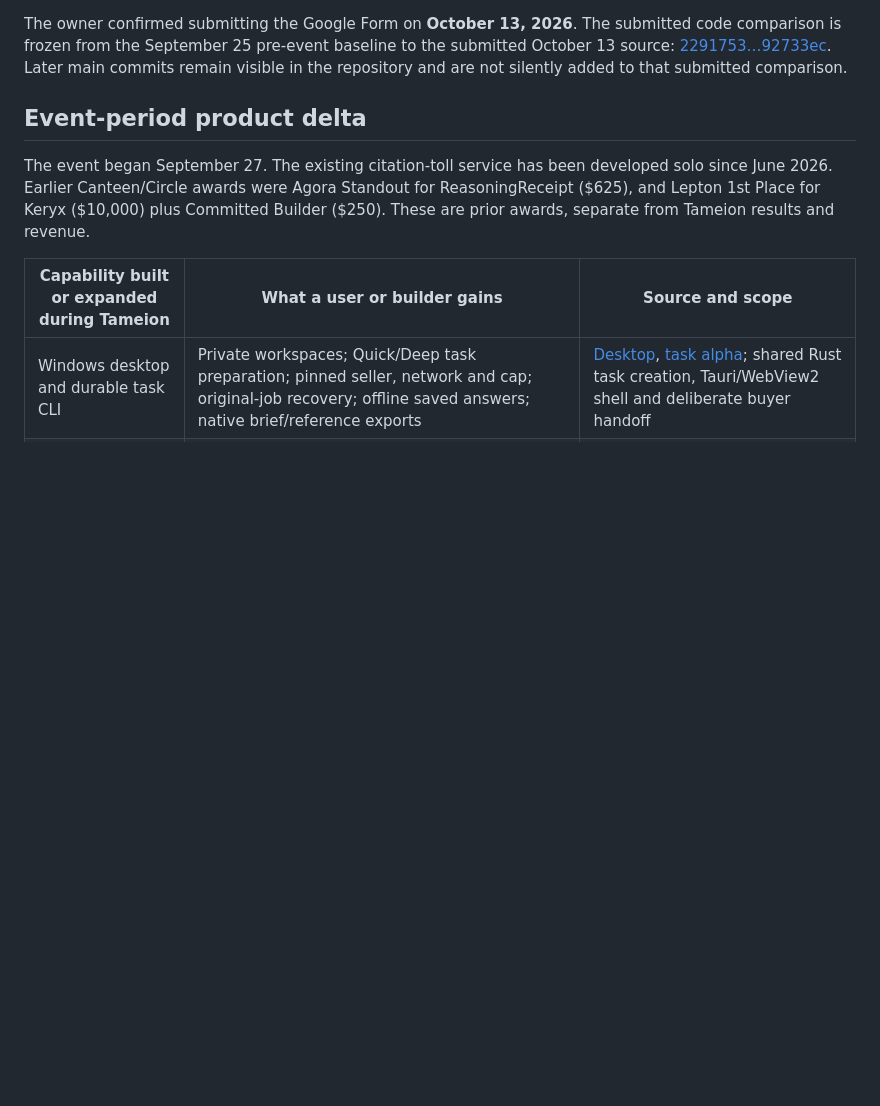
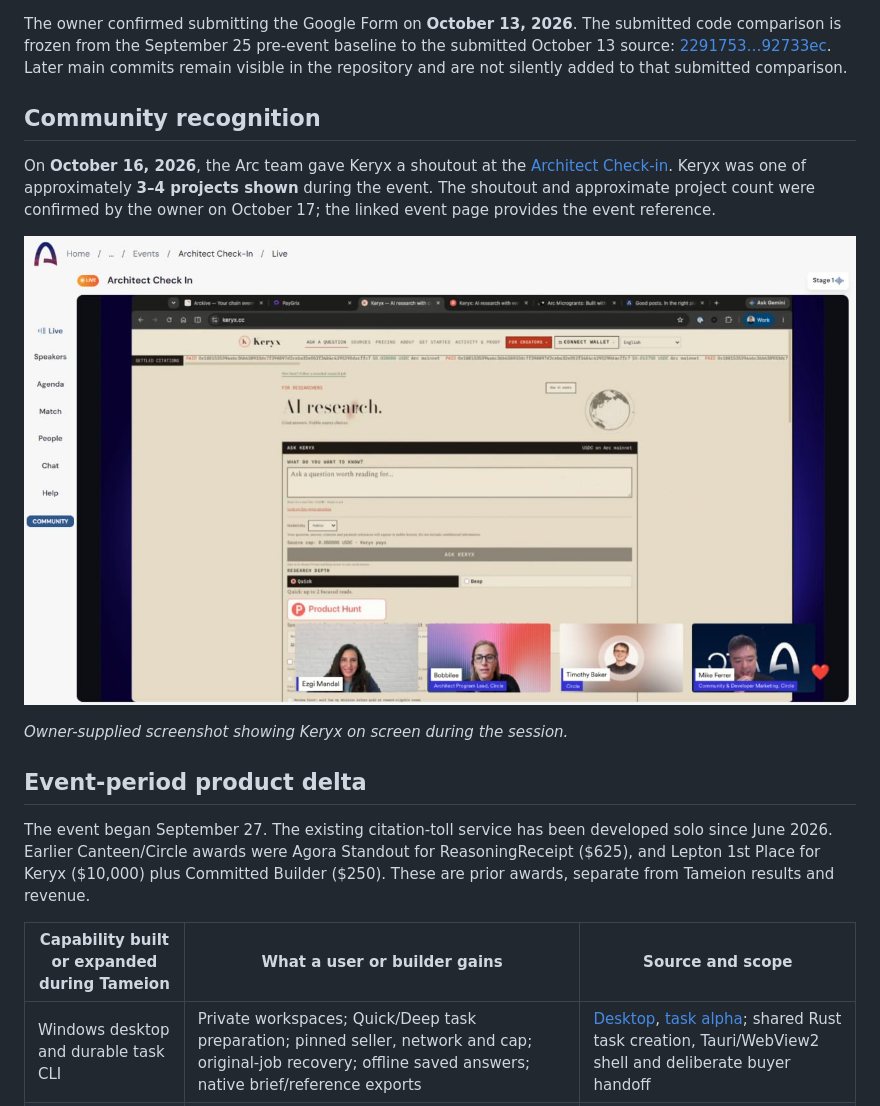
Before and after one commit to tang-vu/keryx, a Markdown page: docs/tameion-submission.md, the part around the change. Rendered like a GitHub page; pictures changed too: docs/assets/arc-architect-check-in-2026-10-16.png (added); blank space fills up the shorter version.

```diff
--- a/docs/tameion-submission.md
+++ b/docs/tameion-submission.md
@@ -18,6 +18,18 @@ the submitted October 13 source:
 [2291753…92733ec](https://github.com/tang-vu/keryx/compare/2291753cc4fff2135d546227d5aafda287cbed7d...92733ecc6dfb5076815c2a29de6370c02a84845c).
 Later main commits remain visible in the repository and are not silently added
 to that submitted comparison.
+
+## Community recognition
+
+On **October 16, 2026**, the Arc team gave Keryx a shoutout at the
+[Architect Check-in](https://community.arc.io/public/clubs/architects/events/architect-check-in-u1f8k3tkdy).
+Keryx was one of approximately **3–4 projects shown** during the event. The shoutout
+and approximate project count were confirmed by the owner on October 17; the
+linked event page provides the event reference.
+
+![Keryx displayed during the Arc Architect Check-In, with Circle speakers visible](assets/arc-architect-check-in-2026-10-16.png)
+
+*Owner-supplied screenshot showing Keryx on screen during the session.*
 
 ## Event-period product delta
 
```
Also changed, not shown: README.md (+10 -0 lines).
